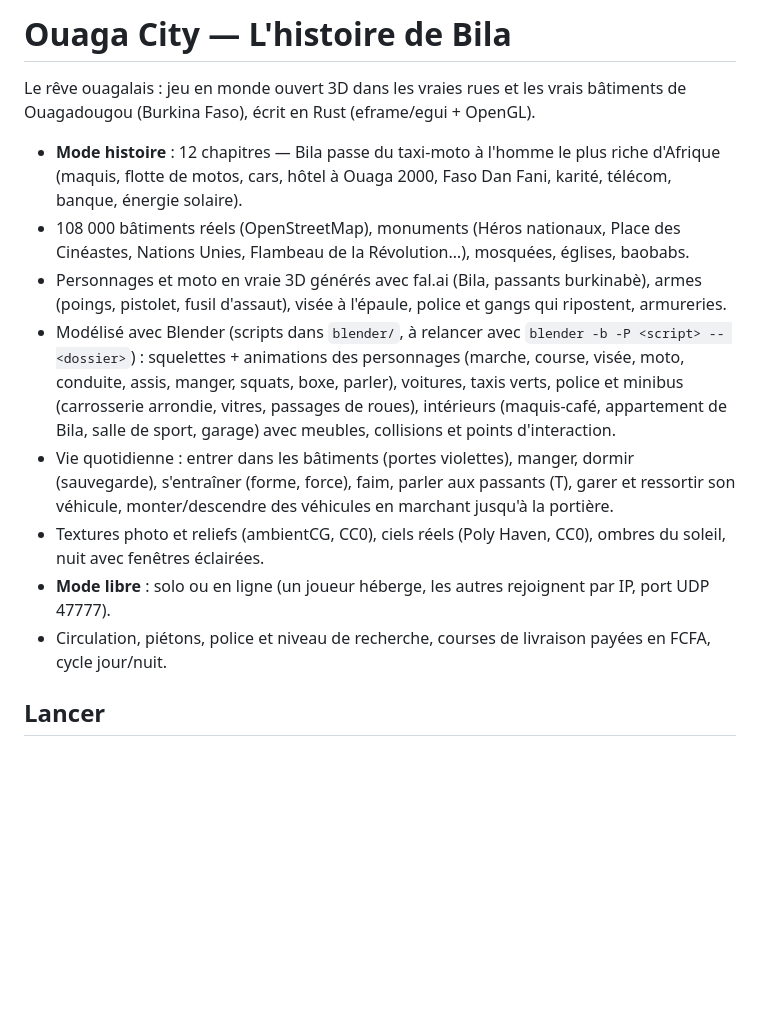
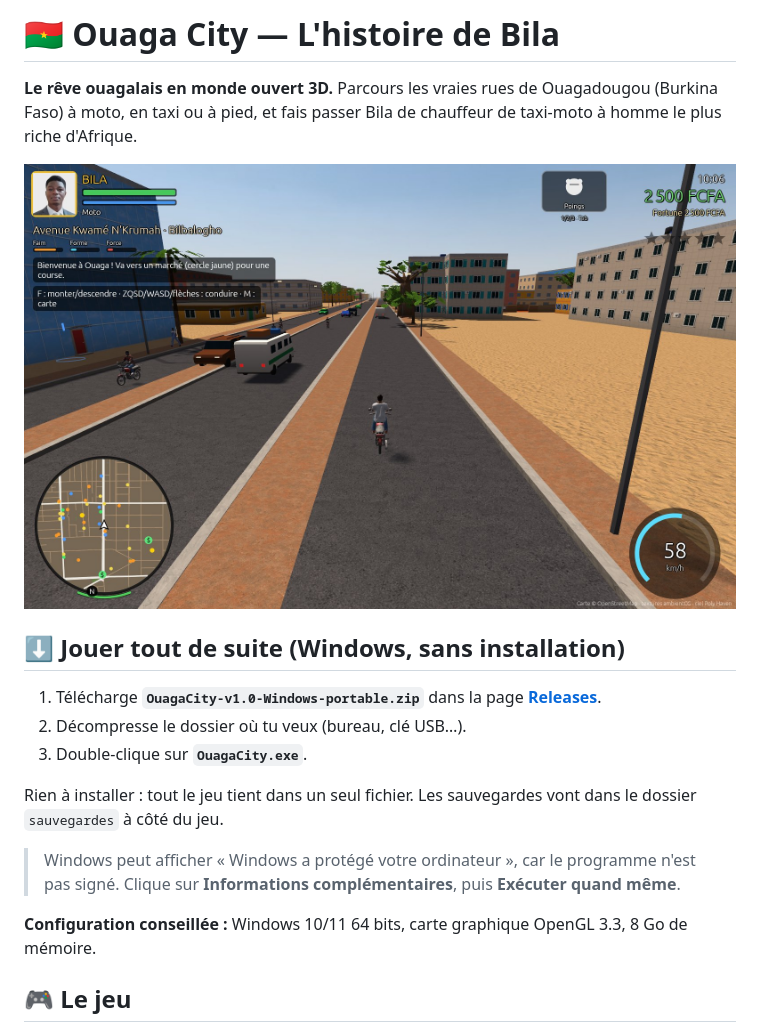
Before and after one commit to princebilogocode/ouaga-city, a Markdown page: README.md, the part around one of its changes. GitHub-like rendering; pictures changed too: docs/moto.jpg (added); blank space fills up the shorter version.

```diff
--- a/README.md
+++ b/README.md
@@ -1,18 +1,20 @@
-# Ouaga City — L'histoire de Bila
+# 🇧🇫 Ouaga City — L'histoire de Bila
 
-Le rêve ouagalais : jeu en monde ouvert 3D dans les vraies rues et les vrais bâtiments de Ouagadougou (Burkina Faso), écrit en Rust (eframe/egui + OpenGL).
+**Le rêve ouagalais en monde ouvert 3D.** Parcours les vraies rues de Ouagadougou (Burkina Faso) à moto, en taxi ou à pied, et fais passer Bila de chauffeur de taxi-moto à homme le plus riche d'Afrique.
 
-- **Mode histoire** : 12 chapitres — Bila passe du taxi-moto à l'homme le plus riche d'Afrique (maquis, flotte de motos, cars, hôtel à Ouaga 2000, Faso Dan Fani, karité, télécom, banque, énergie solaire).
-- 108 000 bâtiments réels (OpenStreetMap), monuments (Héros nationaux, Place des Cinéastes, Nations Unies, Flambeau de la Révolution…), mosquées, églises, baobabs.
-- Personnages et moto en vraie 3D générés avec fal.ai (Bila, passants burkinabè), armes (poings, pistolet, fusil d'assaut), visée à l'épaule, police et gangs qui ripostent, armureries.
-- Modélisé avec Blender (scripts dans `blender/`, à relancer avec `blender -b -P <script> -- <dossier>`) :
-  squelettes + animations des personnages (marche, course, visée, moto, conduite, assis, manger, squats, boxe, parler),
-  voitures, taxis verts, police et minibus (carrosserie arrondie, vitres, passages de roues), intérieurs
-  (maquis-café, appartement de Bila, salle de sport, garage) avec meubles, collisions et points d'interaction.
-- Vie quotidienne : entrer dans les bâtiments (portes violettes), manger, dormir (sauvegarde), s'entraîner (forme, force),
-  faim, parler aux passants (T), garer et ressortir son véhicule, monter/descendre des véhicules en marchant jusqu'à la portière.
-- Textures photo et reliefs (ambientCG, CC0), ciels réels (Poly Haven, CC0), ombres du soleil, nuit avec fenêtres éclairées.
-- **Mode libre** : solo ou en ligne (un joueur héberge, les autres rejoignent par IP, port UDP 47777).
-- Circulation, piétons, police et niveau de recherche, courses de livraison payées en FCFA, cycle jour/nuit.
+![Bila à moto sur l'avenue Kwamé N'Krumah](docs/moto.jpg)
 
-## Lancer
+## ⬇️ Jouer tout de suite (Windows, sans installation)
+
+1. Télécharge **`OuagaCity-v1.0-Windows-portable.zip`** dans la page [**Releases**](../../releases/latest).
+2. Décompresse le dossier où tu veux (bureau, clé USB…).
+3. Double-clique sur **`OuagaCity.exe`**.
+
+Rien à installer : tout le jeu tient dans un seul fichier. Les sauvegardes vont dans le dossier `sauvegardes` à côté du jeu.
+
+> Windows peut afficher « Windows a protégé votre ordinateur », car le programme n'est pas signé. Clique sur **Informations complémentaires**, puis **Exécuter quand même**.
+
+**Configuration conseillée :** Windows 10/11 64 bits, carte graphique OpenGL 3.3, 8 Go de mémoire.
+
+## 🎮 Le jeu
+
```
Also changed, not shown: other parts of README.md (+58 -14 lines), docs/arbres.jpg (added), docs/carte_gps.jpg (added), docs/interieurs.jpg (added), docs/ville.jpg (added), docs/vol_voiture.jpg (added), 7 other files.
